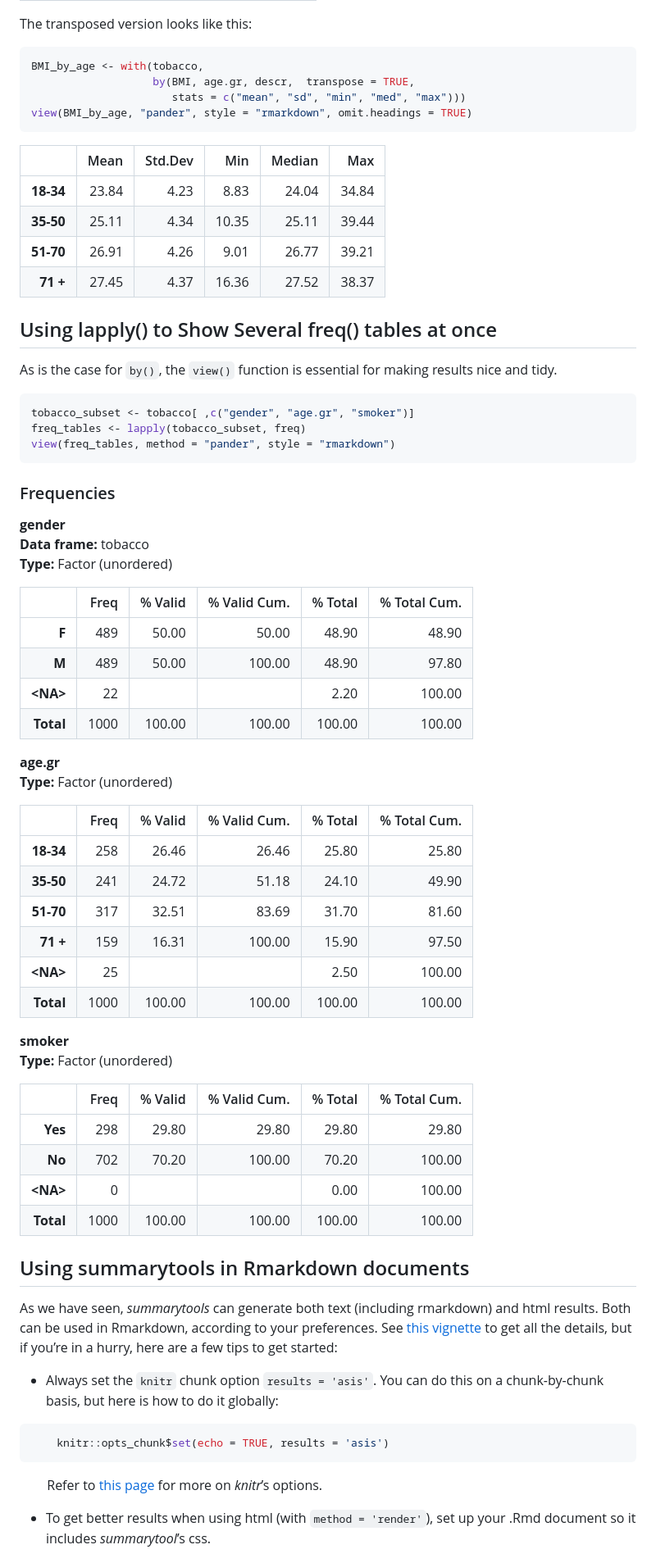
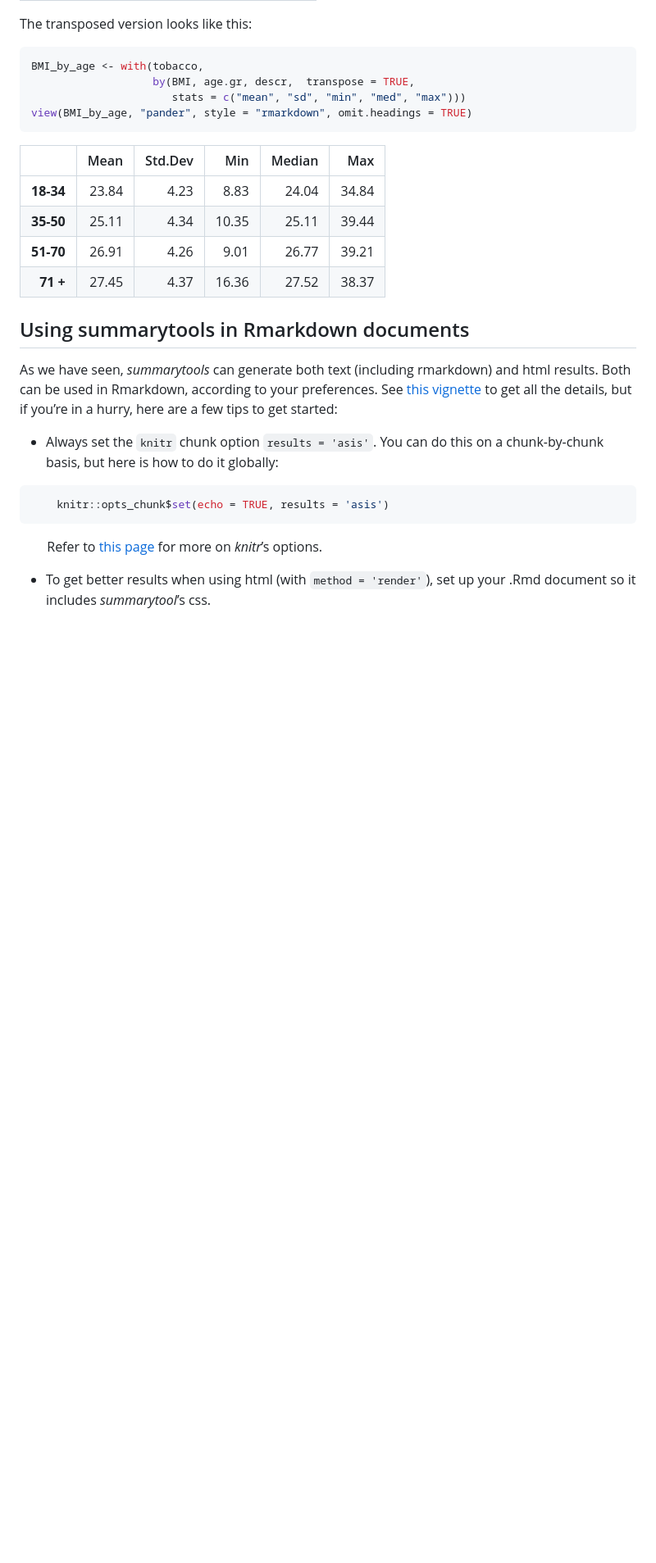
Before and after one commit to dcomtois/summarytools, a Markdown page: README.md, the part around the change printed below. Shown: that part at 82% size. Rendered like a GitHub page; blank space fills up the shorter version.

````diff
--- a/README.md
+++ b/README.md
@@ -592,51 +679,21 @@ view(BMI_by_age, "pander", style = "rmarkdown", omit.headings = TRUE)
 | **51-70** | 26.91 |    4.26 |  9.01 |  26.77 | 39.21 |
 |  **71 +** | 27.45 |    4.37 | 16.36 |  27.52 | 38.37 |
 
-## Using lapply() to Show Several freq() tables at once
+<!-- ## Using lapply() to Show Several freq() tables at once -->
 
-As is the case for `by()`, the `view()` function is essential for making
-results nice and tidy.
+<!-- As is the case for `by()`, the `view()` function is essential for making -->
 
-``` r
-tobacco_subset <- tobacco[ ,c("gender", "age.gr", "smoker")]
-freq_tables <- lapply(tobacco_subset, freq)
-view(freq_tables, method = "pander", style = "rmarkdown")
-```
+<!-- results nice and tidy. -->
 
-### Frequencies
+<!-- ```{r} -->
 
-**gender**
-**Data frame:** tobacco
-**Type:** Factor (unordered)
+<!-- tobacco_subset <- tobacco[ ,c("gender", "age.gr", "smoker")] -->
 
-|            | Freq | % Valid | % Valid Cum. | % Total | % Total Cum. |
-| ---------: | ---: | ------: | -----------: | ------: | -----------: |
-|      **F** |  489 |   50.00 |        50.00 |   48.90 |        48.90 |
-|      **M** |  489 |   50.00 |       100.00 |   48.90 |        97.80 |
-| **\<NA\>** |   22 |         |              |    2.20 |       100.00 |
-|  **Total** | 1000 |  100.00 |       100.00 |  100.00 |       100.00 |
+<!-- freq_tables <- lapply(tobacco_subset, freq) -->
 
-**age.gr**
-**Type:** Factor (unordered)
+<!-- view(freq_tables, method = "pander", style = "rmarkdown") -->
 
-|            | Freq | % Valid | % Valid Cum. | % Total | % Total Cum. |
-| ---------: | ---: | ------: | -----------: | ------: | -----------: |
-|  **18-34** |  258 |   26.46 |        26.46 |   25.80 |        25.80 |
-|  **35-50** |  241 |   24.72 |        51.18 |   24.10 |        49.90 |
-|  **51-70** |  317 |   32.51 |        83.69 |   31.70 |        81.60 |
-|   **71 +** |  159 |   16.31 |       100.00 |   15.90 |        97.50 |
-| **\<NA\>** |   25 |         |              |    2.50 |       100.00 |
-|  **Total** | 1000 |  100.00 |       100.00 |  100.00 |       100.00 |
-
-**smoker**
-**Type:** Factor (unordered)
-
-|            | Freq | % Valid | % Valid Cum. | % Total | % Total Cum. |
-| ---------: | ---: | ------: | -----------: | ------: | -----------: |
-|    **Yes** |  298 |   29.80 |        29.80 |   29.80 |        29.80 |
-|     **No** |  702 |   70.20 |       100.00 |   70.20 |       100.00 |
-| **\<NA\>** |    0 |         |              |    0.00 |       100.00 |
-|  **Total** | 1000 |  100.00 |       100.00 |  100.00 |       100.00 |
+<!-- ``` -->
 
 ## Using summarytools in Rmarkdown documents
 
````
Also changed, not shown: other parts of README.md (+131 -44 lines), vignettes/dfSummary-iris.png (added), 3 other files.
